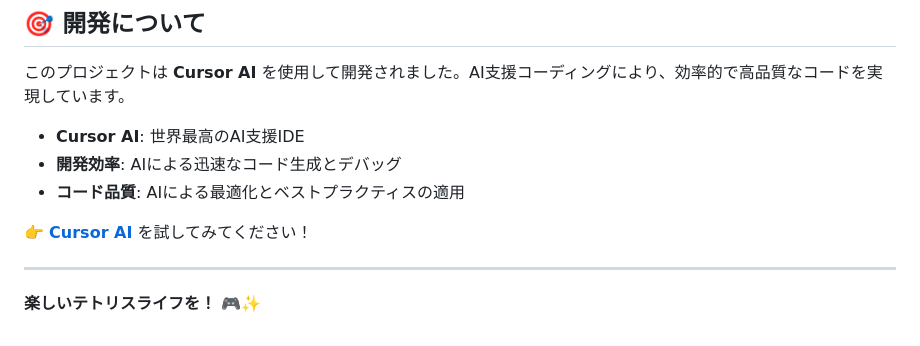
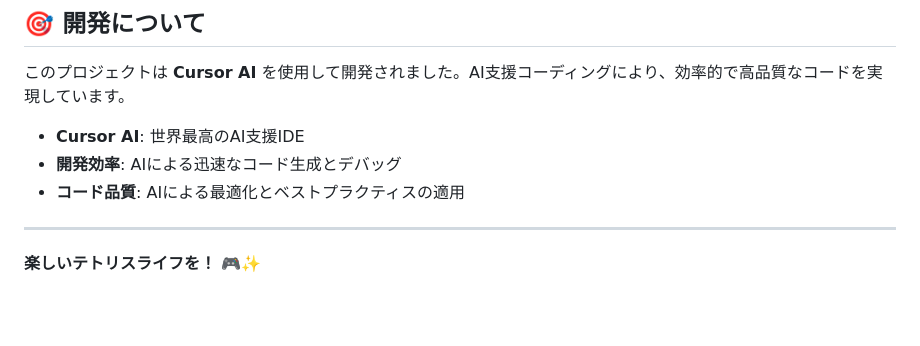
Before and after one commit to y629/retro-tetris-cursor, a Markdown page: README.md, the part around the change. GitHub-like rendering; blank space fills up the shorter version.

Commit message:
delete cursor promotion

```diff
--- a/README.md
+++ b/README.md
@@ -92,8 +92,6 @@ tetris-game/
 - **開発効率**: AIによる迅速なコード生成とデバッグ
 - **コード品質**: AIによる最適化とベストプラクティスの適用
 
-👉 **[Cursor AI](https://cursor.sh)** を試してみてください！
-
 ---
 
 **楽しいテトリスライフを！** 🎮✨
```
